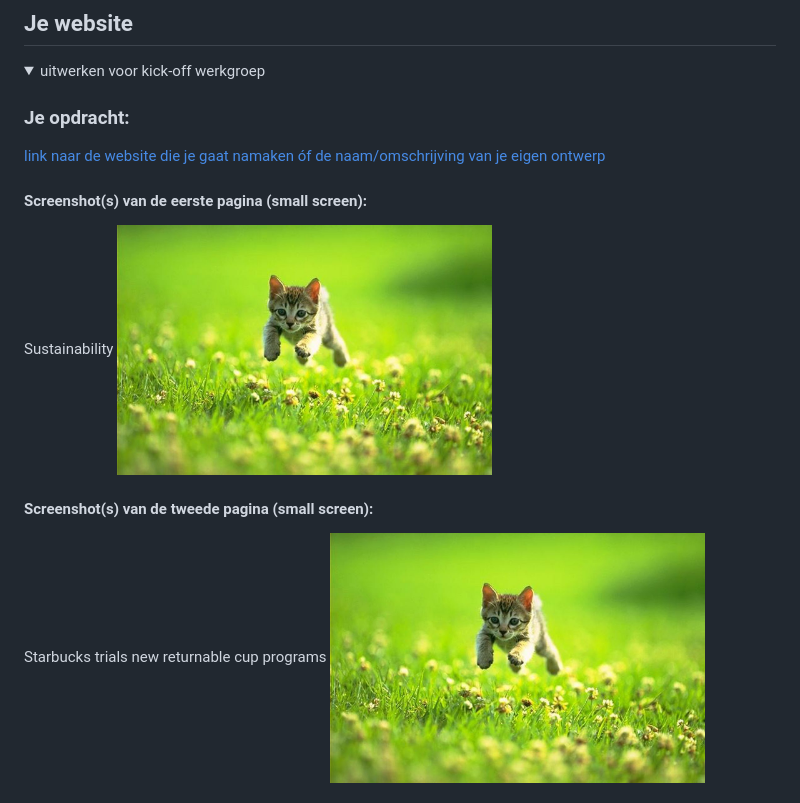
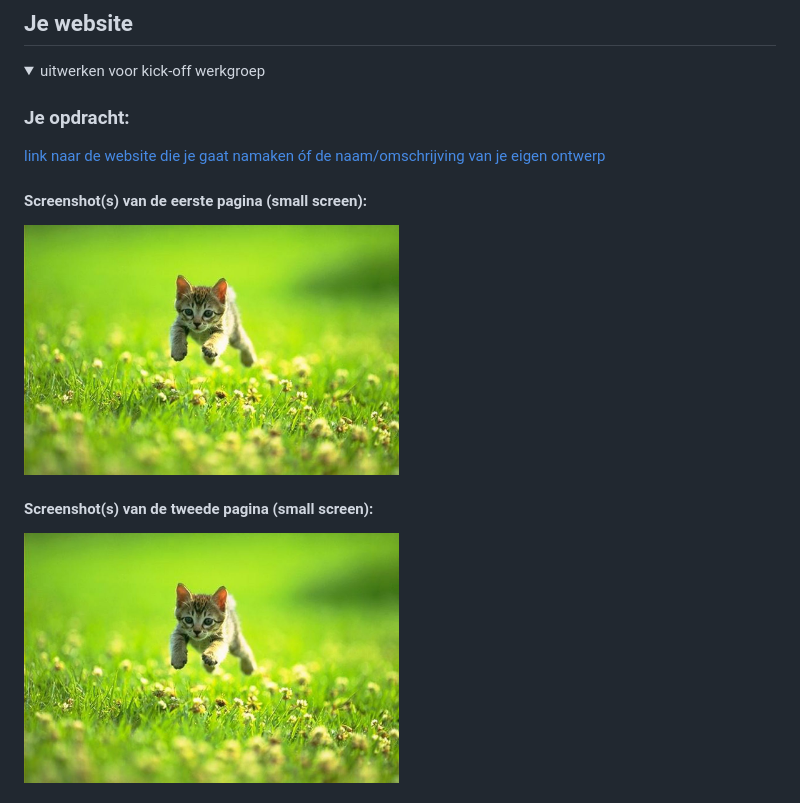
Before and after one commit to Pjoyc/PricillaClijdesdale_FED_2425, a Markdown page: README.md, the part around the change. Rendered like a GitHub page.

```diff
--- a/README.md
+++ b/README.md
@@ -39,11 +39,9 @@ Nb. Door *open* toe te voegen aan een *details* element kun je deze standaard op
   [link naar de website die je gaat namaken óf de naam/omschrijving van je eigen ontwerp](https://stories.starbucks.com/emea/stories/sustainability/)
 
   #### Screenshot(s) van de eerste pagina (small screen):
-Sustainability
 <img src="readme-images/dummy-plaatje.jpg" width="375px" alt="omschrijving van de pagina">
 
   #### Screenshot(s) van de tweede pagina (small screen):
- Starbucks trials new returnable cup programs
   <img src="readme-images/dummy-plaatje.jpg" width="375px" alt="omschrijving van de pagina">
 
 </details>
```
